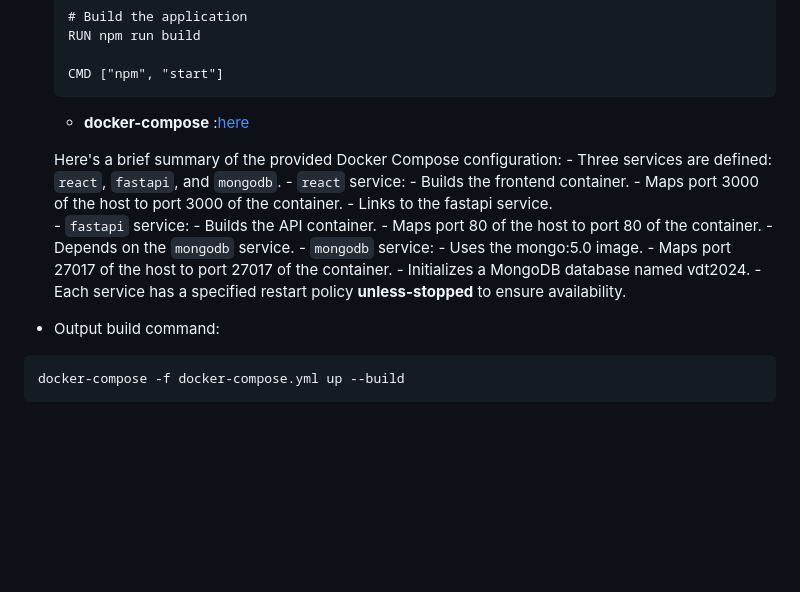
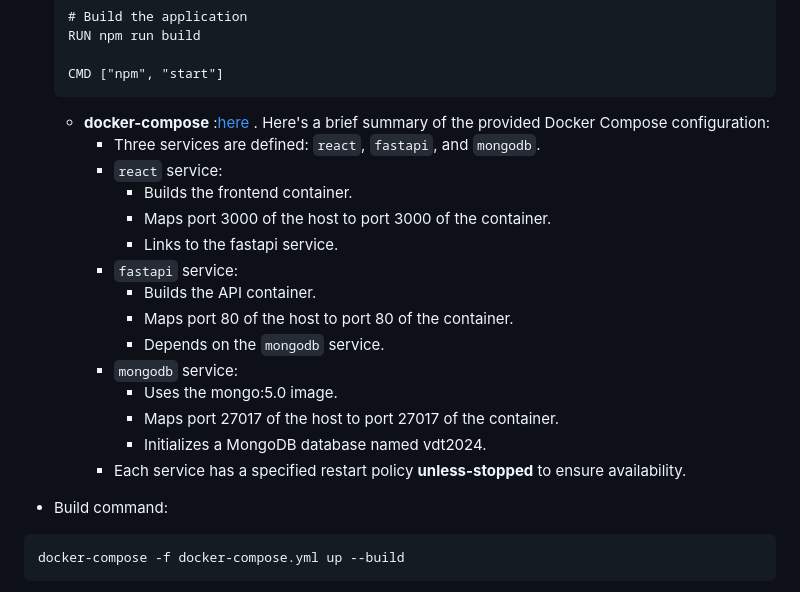
Before and after one commit to jasmine150720/vdt2024, a Markdown page: README.md, the part around the change. Rendered like a GitHub page; blank space fills up the shorter version.

````diff
--- a/README.md
+++ b/README.md
@@ -80,9 +80,7 @@ Output:
 
       CMD ["npm", "start"]
       ```
-    -   **docker-compose** :[here](https://github.com/jasmine150720/vdt2024/blob/main/docker-compose.yml)
-
-    Here's a brief summary of the provided Docker Compose configuration:
+    -   **docker-compose** :[here](https://github.com/jasmine150720/vdt2024/blob/main/docker-compose.yml) . Here's a brief summary of the provided Docker Compose configuration:
         - Three services are defined: `react`, `fastapi`, and `mongodb`.
         - `react` service:
           - Builds the frontend container.
@@ -98,7 +96,7 @@ Output:
           - Initializes a MongoDB database named vdt2024.
         - Each service has a specified restart policy **unless-stopped** to ensure availability.
 
--   Output build command:
+-   Build command:
   ```
   docker-compose -f docker-compose.yml up --build
   ```
````
